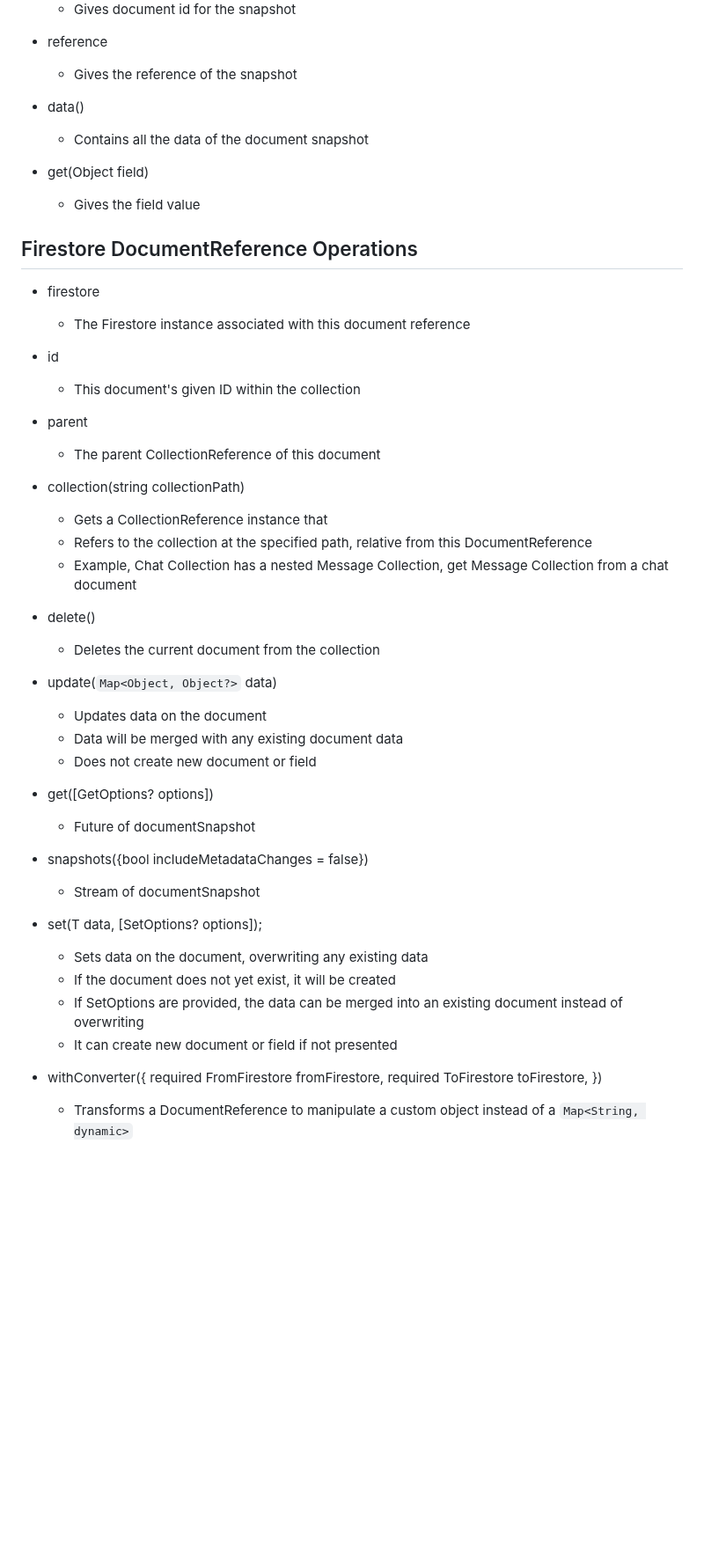
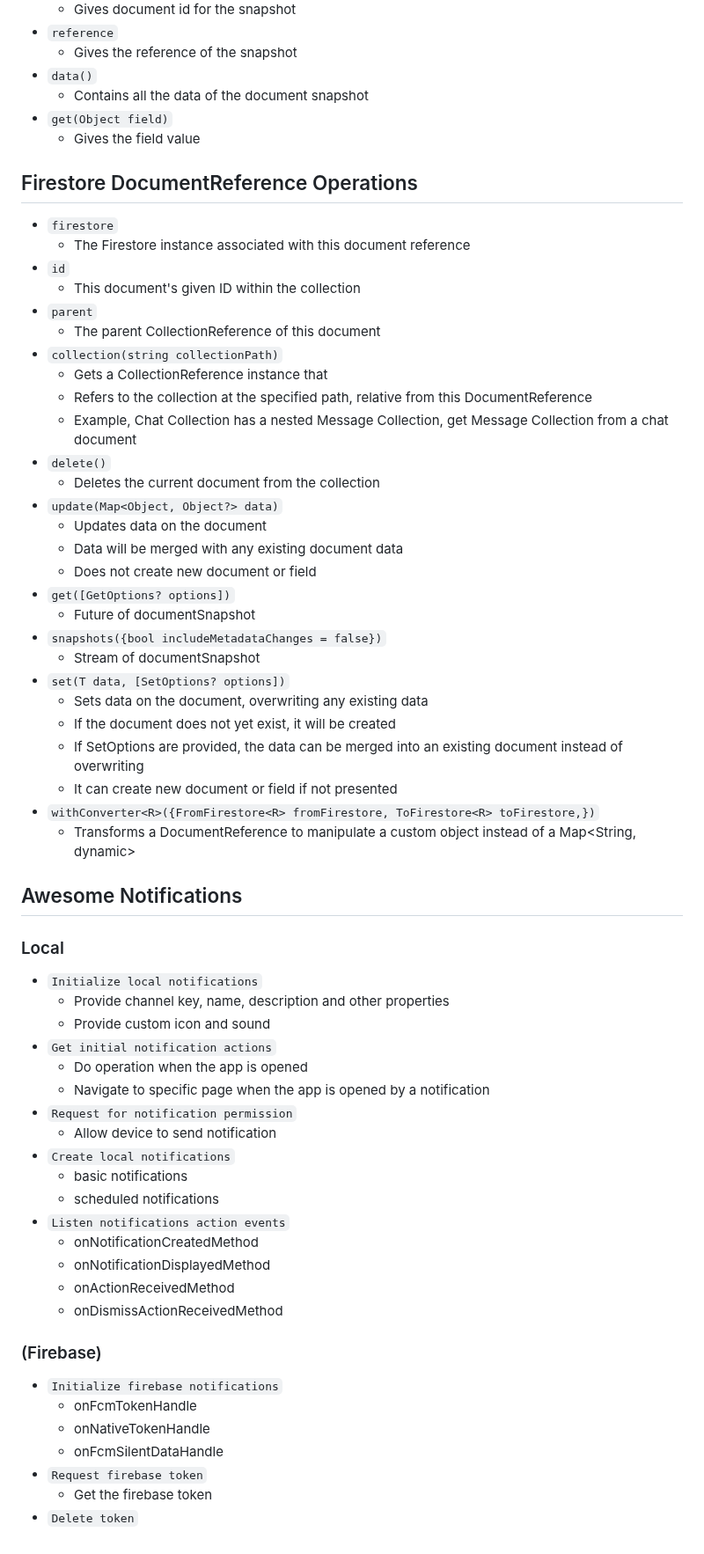
Before and after one commit to gaurishankar007/Flutter-Firebase-AwesomeNotification-RxDart, a Markdown page: README.md, the part around one of its changes. Shown at 88% size. Drawn GitHub-style; blank space fills up the shorter version.

Commit message:
feat: local and remote notification with awesome and firebase notifications

```diff
--- a/README.md
+++ b/README.md
@@ -92,63 +59,68 @@ A Flutter project demonstrating about
   - Gives document id for the snapshot
-
-- reference
-
+- `reference`
   - Gives the reference of the snapshot
-
-- data()
-
+- `data()`
   - Contains all the data of the document snapshot
-
-- get(Object field)
+- `get(Object field)`
   - Gives the field value
 
 ## Firestore DocumentReference Operations
 
-- firestore
-
+- `firestore`
   - The Firestore instance associated with this document reference
-
-- id
-
+- `id`
   - This document's given ID within the collection
-
-- parent
-
+- `parent`
   - The parent CollectionReference of this document
-
-- collection(string collectionPath)
-
+- `collection(string collectionPath)`
   - Gets a CollectionReference instance that
   - Refers to the collection at the specified path, relative from this DocumentReference
   - Example, Chat Collection has a nested Message Collection, get Message Collection from a chat document
-
-- delete()
-
+- `delete()`
   - Deletes the current document from the collection
-
-- update(`Map<Object, Object?>` data)
-
+- `update(Map<Object, Object?> data)`
   - Updates data on the document
   - Data will be merged with any existing document data
   - Does not create new document or field
-
-- get([GetOptions? options])
-
+- `get([GetOptions? options])`
   - Future of documentSnapshot
-
-- snapshots({bool includeMetadataChanges = false})
-
+- `snapshots({bool includeMetadataChanges = false})`
   - Stream of documentSnapshot
-
-- set(T data, [SetOptions? options]);
-
+- `set(T data, [SetOptions? options])`
   - Sets data on the document, overwriting any existing data
   - If the document does not yet exist, it will be created
   - If SetOptions are provided, the data can be merged into an existing document instead of overwriting
   - It can create new document or field if not presented
+- `withConverter<R>({FromFirestore<R> fromFirestore, ToFirestore<R> toFirestore,})`
+  - Transforms a DocumentReference to manipulate a custom object instead of a Map<String, dynamic>
 
-- withConverter<R>({
-  required FromFirestore<R> fromFirestore,
-  required ToFirestore<R> toFirestore,
-  })
-  - Transforms a DocumentReference to manipulate a custom object instead of a `Map<String, dynamic>`
+## Awesome Notifications
+
+### Local
+
+- `Initialize local notifications`
+  - Provide channel key, name, description and other properties
+  - Provide custom icon and sound
+- `Get initial notification actions`
+  - Do operation when the app is opened
+  - Navigate to specific page when the app is opened by a notification
+- `Request for notification permission`
+  - Allow device to send notification
+- `Create local notifications`
+  - basic notifications
+  - scheduled notifications
+- `Listen notifications action events`
+  - onNotificationCreatedMethod
+  - onNotificationDisplayedMethod
+  - onActionReceivedMethod
+  - onDismissActionReceivedMethod
+
+### (Firebase)
+
+- `Initialize firebase notifications`
+  - onFcmTokenHandle
+  - onNativeTokenHandle
+  - onFcmSilentDataHandle
+- `Request firebase token`
+  - Get the firebase token
+- `Delete token`
```
Also changed, not shown: other parts of README.md (+21 -54 lines).
